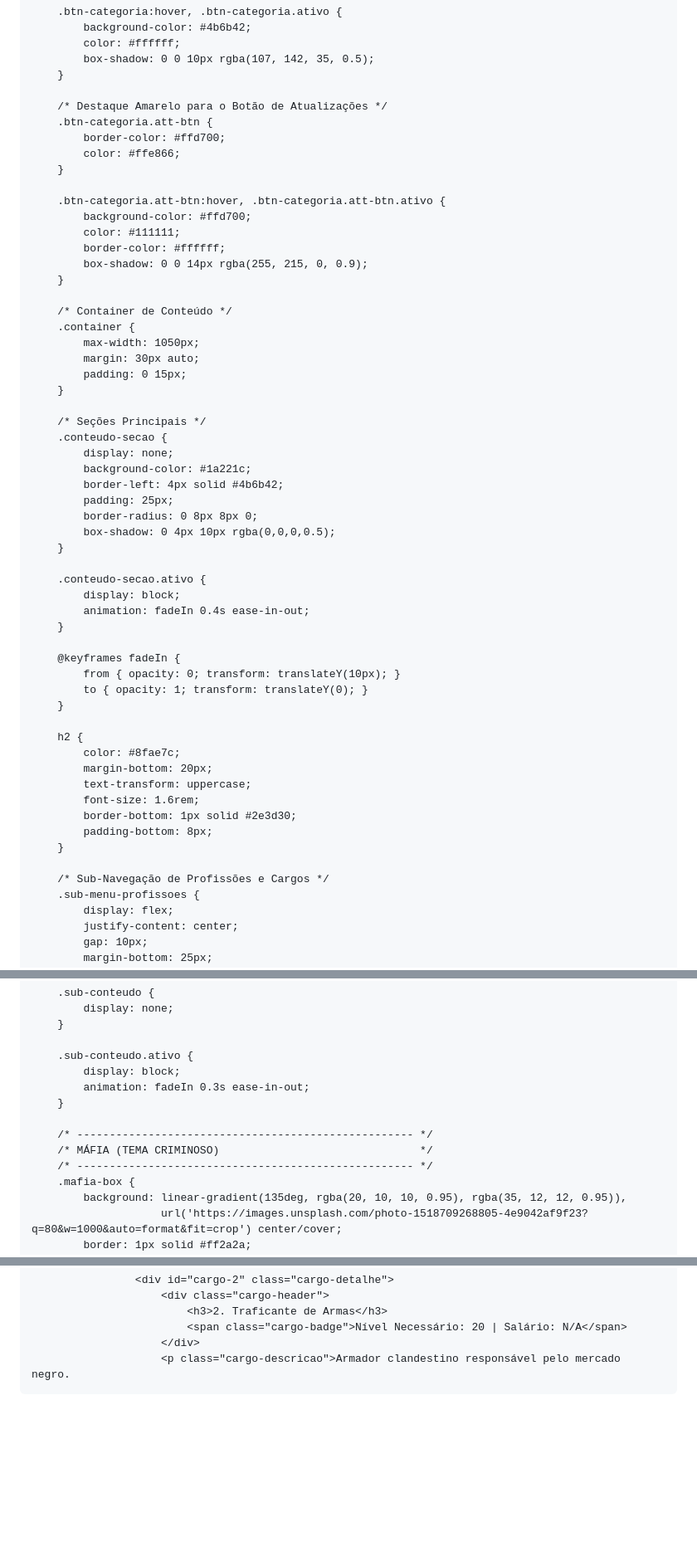
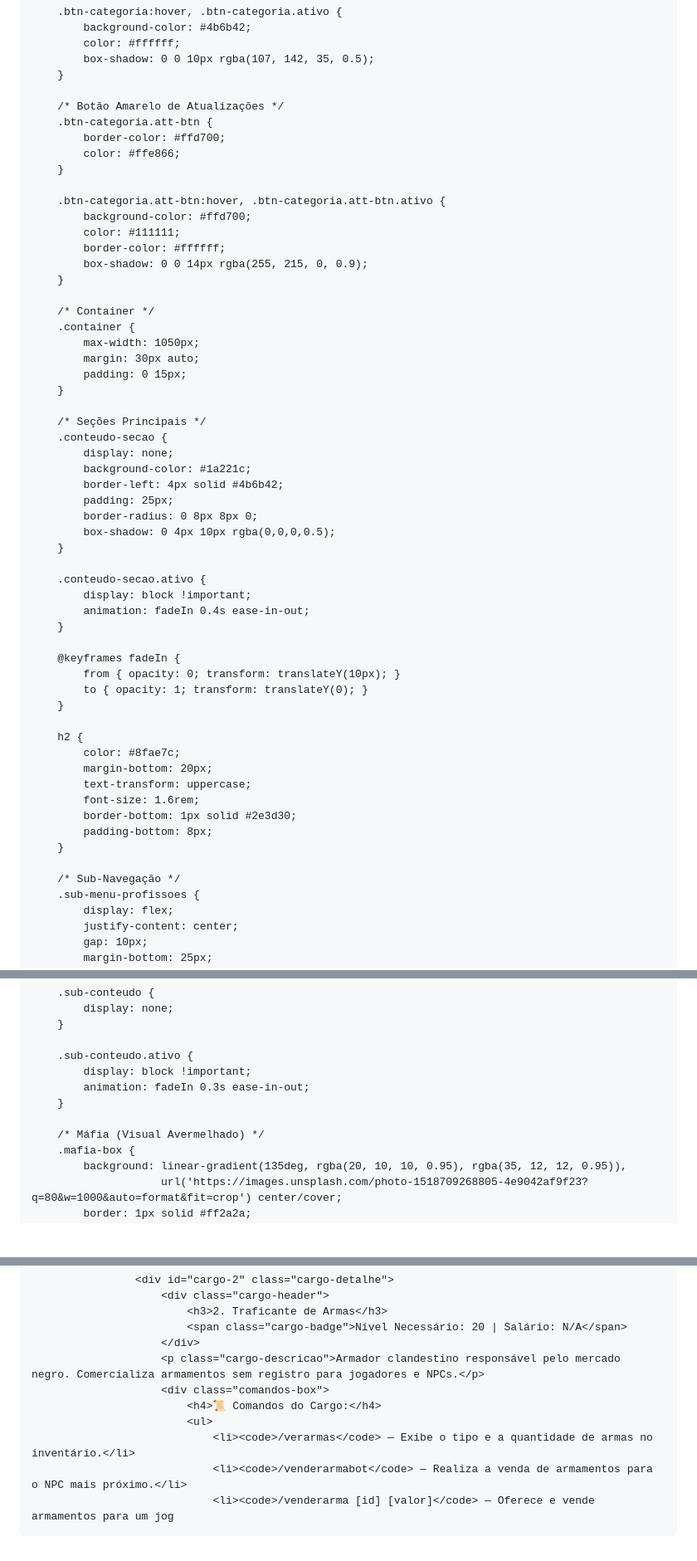
Before and after one commit to RogueTrooper1997/site-hmo, a Markdown page: README.md, 3 parts joined by grey strips. Shown at 83% size. GitHub-like rendering; blank space fills up the shorter version.

```diff
--- a/README.md
+++ b/README.md
@@ -75,7 +74,7 @@
             box-shadow: 0 0 10px rgba(107, 142, 35, 0.5);
         }
 
-        /* Destaque Amarelo para o Botão de Atualizações */
+        /* Botão Amarelo de Atualizações */
         .btn-categoria.att-btn {
             border-color: #ffd700;
             color: #ffe866;
@@ -88,7 +87,7 @@
             box-shadow: 0 0 14px rgba(255, 215, 0, 0.9);
         }
 
-        /* Container de Conteúdo */
+        /* Container */
         .container {
             max-width: 1050px;
             margin: 30px auto;
@@ -106,7 +105,7 @@
         }
 
         .conteudo-secao.ativo {
-            display: block;
+            display: block !important;
             animation: fadeIn 0.4s ease-in-out;
         }
 
@@ -124,7 +123,7 @@
             padding-bottom: 8px;
         }
 
-        /* Sub-Navegação de Profissões e Cargos */
+        /* Sub-Navegação */
         .sub-menu-profissoes {
             display: flex;
             justify-content: center;
@@ -168,13 +167,11 @@
         }
 
         .sub-conteudo.ativo {
-            display: block;
+            display: block !important;
             animation: fadeIn 0.3s ease-in-out;
         }
 
-        /* ---------------------------------------------------- */
-        /* MÁFIA (TEMA CRIMINOSO)                               */
-        /* ---------------------------------------------------- */
+        /* Máfia (Visual Avermelhado) */
         .mafia-box {
             background: linear-gradient(135deg, rgba(20, 10, 10, 0.95), rgba(35, 12, 12, 0.95)),
                         url('https://images.unsplash.com/photo-1518709268805-4e9042af9f23?q=80&w=1000&auto=format&fit=crop') center/cover;
@@ -601,4 +593,10 @@
                             <h3>2. Traficante de Armas</h3>
                             <span class="cargo-badge">Nível Necessário: 20 | Salário: N/A</span>
                         </div>
-                        <p class="cargo-descricao">Armador clandestino responsável pelo mercado negro.
+                        <p class="cargo-descricao">Armador clandestino responsável pelo mercado negro. Comercializa armamentos sem registro para jogadores e NPCs.</p>
+                        <div class="comandos-box">
+                            <h4>📜 Comandos do Cargo:</h4>
+                            <ul>
+                                <li><code>/verarmas</code> — Exibe o tipo e a quantidade de armas no inventário.</li>
+                                <li><code>/venderarmabot</code> — Realiza a venda de armamentos para o NPC mais próximo.</li>
+                                <li><code>/venderarma [id] [valor]</code> — Oferece e vende armamentos para um jog
```
Also changed, not shown: other parts of README.md (+12 -18 lines).
